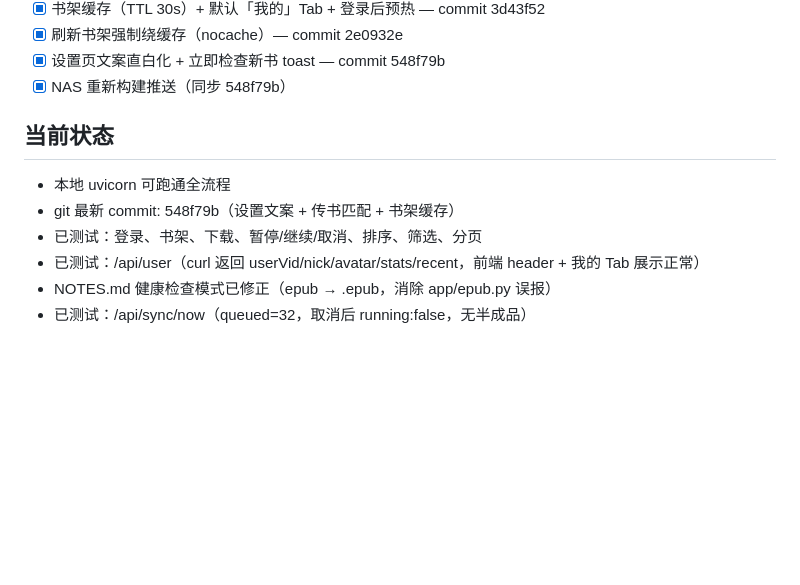
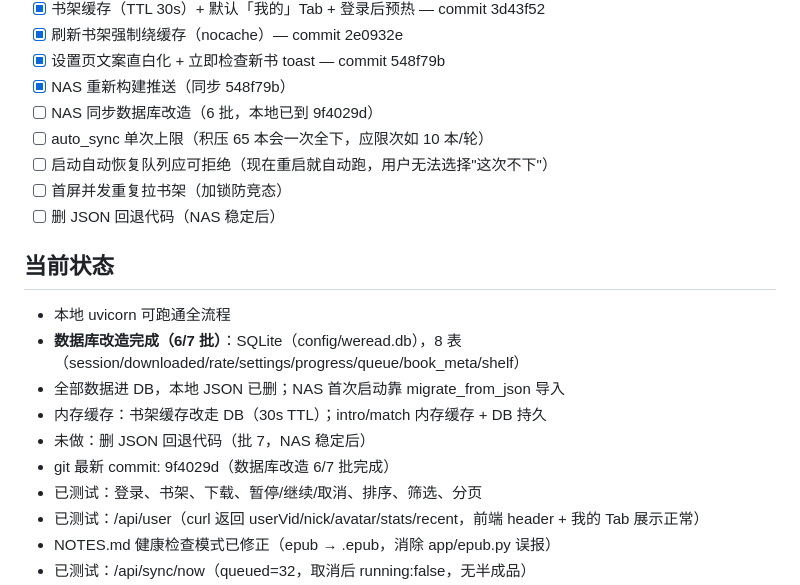
Before and after one commit to jiangjun-wangu/weread-docker, a Markdown page: HANDOFF.md, the part around the change. GitHub-like rendering; blank space fills up the shorter version.

Commit message:
docs: HANDOFF 更新（数据库改造 6/7 + 新待办）

```diff
--- a/HANDOFF.md
+++ b/HANDOFF.md
@@ -71,11 +71,20 @@
 - [x] 刷新书架强制绕缓存（nocache）— commit 2e0932e
 - [x] 设置页文案直白化 + 立即检查新书 toast — commit 548f79b
 - [x] NAS 重新构建推送（同步 548f79b）
+- [ ] NAS 同步数据库改造（6 批，本地已到 9f4029d）
+- [ ] auto_sync 单次上限（积压 65 本会一次全下，应限次如 10 本/轮）
+- [ ] 启动自动恢复队列应可拒绝（现在重启就自动跑，用户无法选择"这次不下"）
+- [ ] 首屏并发重复拉书架（加锁防竞态）
+- [ ] 删 JSON 回退代码（NAS 稳定后）
 
 ## 当前状态
 
 - 本地 uvicorn 可跑通全流程
-- git 最新 commit: 548f79b（设置文案 + 传书匹配 + 书架缓存）
+- **数据库改造完成（6/7 批）**：SQLite（config/weread.db），8 表（session/downloaded/rate/settings/progress/queue/book_meta/shelf）
+- 全部数据进 DB，本地 JSON 已删；NAS 首次启动靠 migrate_from_json 导入
+- 内存缓存：书架缓存改走 DB（30s TTL）；intro/match 内存缓存 + DB 持久
+- 未做：删 JSON 回退代码（批 7，NAS 稳定后）
+- git 最新 commit: 9f4029d（数据库改造 6/7 批完成）
 - 已测试：登录、书架、下载、暂停/继续/取消、排序、筛选、分页
 - 已测试：/api/user（curl 返回 userVid/nick/avatar/stats/recent，前端 header + 我的 Tab 展示正常）
 - NOTES.md 健康检查模式已修正（epub → \.epub，消除 app/epub.py 误报）
```
